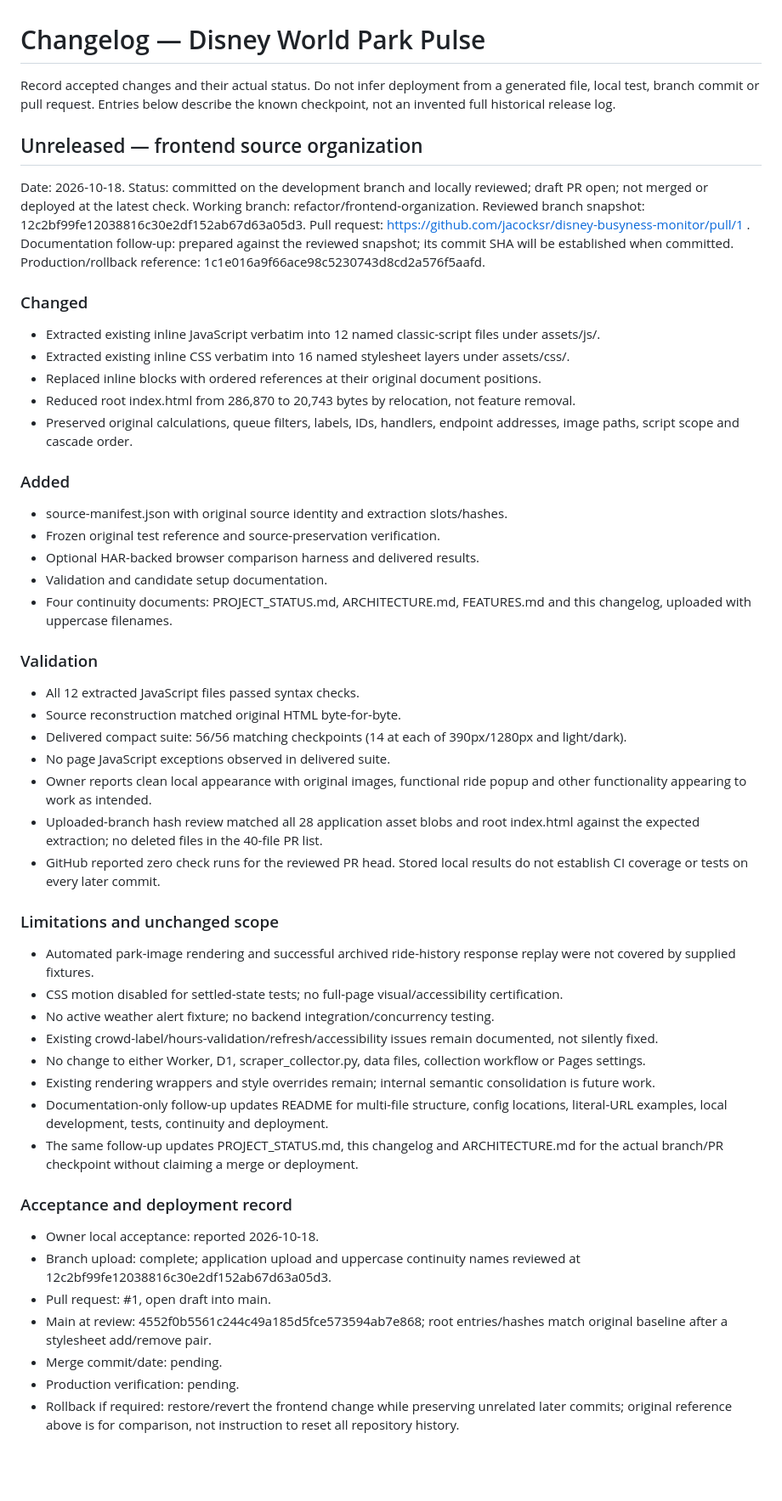
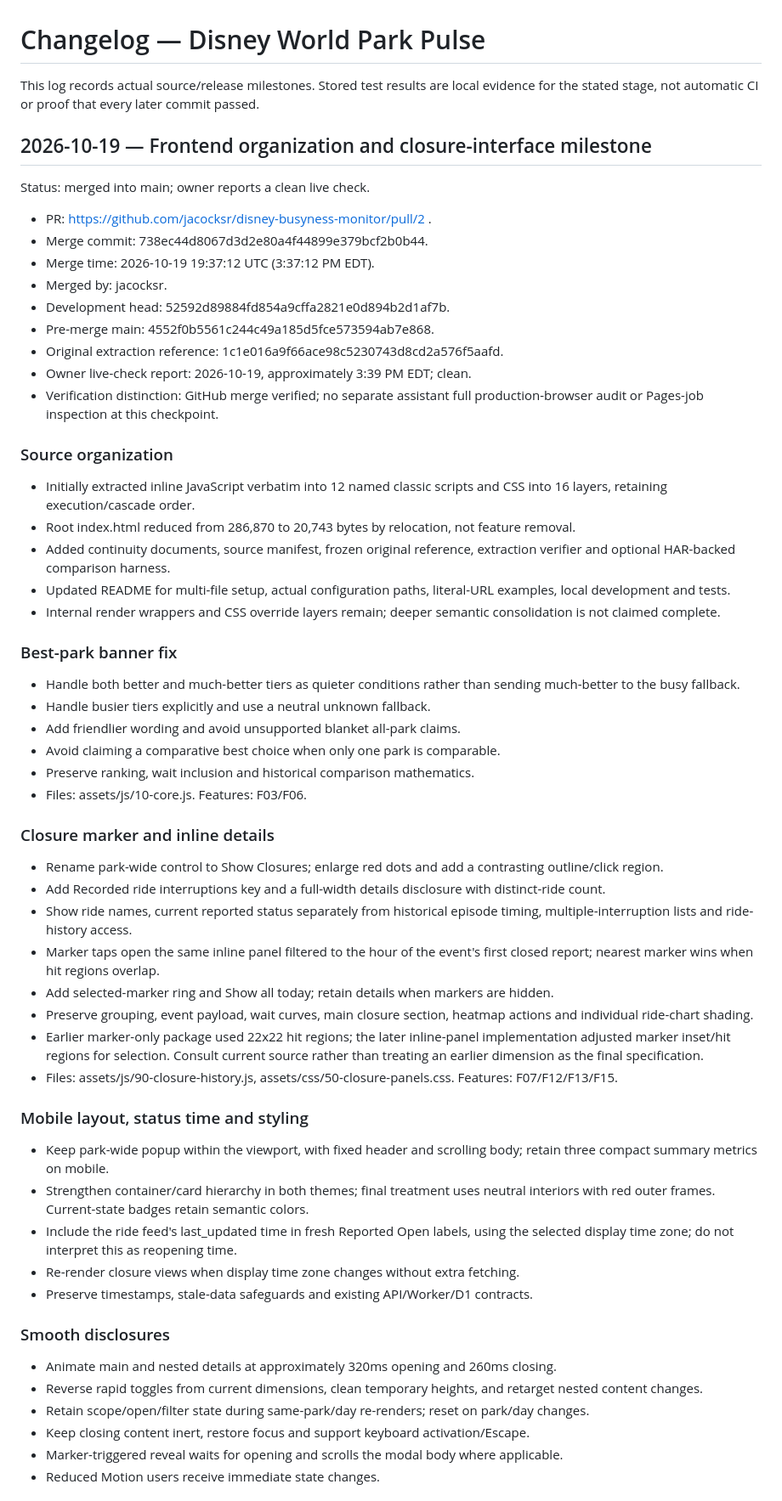
Before and after one commit to jacocksr/disney-busyness-monitor, a Markdown page: docs/CHANGELOG.md, the part around one of its changes. Shown at 85% size. GitHub-like rendering; blank space fills up the shorter version.

Commit message:
Update changelog and closure marker documentation
Clean up documentation related to closure markers and update the changelog to reflect recent changes and fixes.

```diff
--- a/docs/CHANGELOG.md
+++ b/docs/CHANGELOG.md
@@ -1,56 +1,57 @@
 # Changelog — Disney World Park Pulse
 
-Record accepted changes and their actual status. Do not infer deployment from a generated file, local test, branch commit or pull request. Entries below describe the known checkpoint, not an invented full historical release log.
+This log records actual source/release milestones. Stored test results are local evidence for the stated stage, not automatic CI or proof that every later commit passed.
 
-## Unreleased — frontend source organization
+## 2026-10-19 — Frontend organization and closure-interface milestone
 
-Date: 2026-10-18.
-Status: committed on the development branch and locally reviewed; draft PR open; not merged or deployed at the latest check.
-Working branch: refactor/frontend-organization.
-Reviewed branch snapshot: 12c2bf99fe12038816c30e2df152ab67d63a05d3.
-Pull request: https://github.com/jacocksr/disney-busyness-monitor/pull/1 .
-Documentation follow-up: prepared against the reviewed snapshot; its commit SHA will be established when committed.
-Production/rollback reference: 1c1e016a9f66ace98c5230743d8cd2a576f5aafd.
+Status: merged into main; owner reports a clean live check.
+- PR: https://github.com/jacocksr/disney-busyness-monitor/pull/2 .
+- Merge commit: 738ec44d8067d3d2e80a4f44899e379bcf2b0b44.
+- Merge time: 2026-10-19 19:37:12 UTC (3:37:12 PM EDT).
+- Merged by: jacocksr.
+- Development head: 52592d89884fd854a9cffa2821e0d894b2d1af7b.
+- Pre-merge main: 4552f0b5561c244c49a185d5fce573594ab7e868.
+- Original extraction reference: 1c1e016a9f66ace98c5230743d8cd2a576f5aafd.
+- Owner live-check report: 2026-10-19, approximately 3:39 PM EDT; clean.
+- Verification distinction: GitHub merge verified; no separate assistant full production-browser audit or Pages-job inspection at this checkpoint.
 
-### Changed
-- Extracted existing inline JavaScript verbatim into 12 named classic-script files under assets/js/.
-- Extracted existing inline CSS verbatim into 16 named stylesheet layers under assets/css/.
-- Replaced inline blocks with ordered references at their original document positions.
-- Reduced root index.html from 286,870 to 20,743 bytes by relocation, not feature removal.
-- Preserved original calculations, queue filters, labels, IDs, handlers, endpoint addresses, image paths, script scope and cascade order.
+### Source organization
+- Initially extracted inline JavaScript verbatim into 12 named classic scripts and CSS into 16 layers, retaining execution/cascade order.
+- Root index.html reduced from 286,870 to 20,743 bytes by relocation, not feature removal.
+- Added continuity documents, source manifest, frozen original reference, extraction verifier and optional HAR-backed comparison harness.
+- Updated README for multi-file setup, actual configuration paths, literal-URL examples, local development and tests.
+- Internal render wrappers and CSS override layers remain; deeper semantic consolidation is not claimed complete.
 
-### Added
-- source-manifest.json with original source identity and extraction slots/hashes.
-- Frozen original test reference and source-preservation verification.
-- Optional HAR-backed browser comparison harness and delivered results.
-- Validation and candidate setup documentation.
-- Four continuity documents: PROJECT_STATUS.md, ARCHITECTURE.md, FEATURES.md and this changelog, uploaded with uppercase filenames.
+### Best-park banner fix
+- Handle both better and much-better tiers as quieter conditions rather than sending much-better to the busy fallback.
+- Handle busier tiers explicitly and use a neutral unknown fallback.
+- Add friendlier wording and avoid unsupported blanket all-park claims.
+- Avoid claiming a comparative best choice when only one park is comparable.
+- Preserve ranking, wait inclusion and historical comparison mathematics.
+- Files: assets/js/10-core.js. Features: F03/F06.
 
-### Validation
-- All 12 extracted JavaScript files passed syntax checks.
-- Source reconstruction matched original HTML byte-for-byte.
-- Delivered compact suite: 56/56 matching checkpoints (14 at each of 390px/1280px and light/dark).
-- No page JavaScript exceptions observed in delivered suite.
-- Owner reports clean local appearance with original images, functional ride popup and other functionality appearing to work as intended.
-- Uploaded-branch hash review matched all 28 application asset blobs and root index.html against the expected extraction; no deleted files in the 40-file PR list.
-- GitHub reported zero check runs for the reviewed PR head. Stored local results do not establish CI coverage or tests on every later commit.
+### Closure marker and inline details
+- Rename park-wide control to Show Closures; enlarge red dots and add a contrasting outline/click region.
+- Add Recorded ride interruptions key and a full-width details disclosure with distinct-ride count.
+- Show ride names, current reported status separately from historical episode timing, multiple-interruption lists and ride-history access.
+- Marker taps open the same inline panel filtered to the hour of the event's first closed report; nearest marker wins when hit regions overlap.
+- Add selected-marker ring and Show all today; retain details when markers are hidden.
+- Preserve grouping, event payload, wait curves, main closure section, heatmap actions and individual ride-chart shading.
+- Earlier marker-only package used 22x22 hit regions; the later inline-panel implementation adjusted marker inset/hit regions for selection. Consult current source rather than treating an earlier dimension as the final specification.
+- Files: assets/js/90-closure-history.js, assets/css/50-closure-panels.css. Features: F07/F12/F13/F15.
 
-### Limitations and unchanged scope
-- Automated park-image rendering and successful archived ride-history response replay were not covered by supplied fixtures.
-- CSS motion disabled for settled-state tests; no full-page visual/accessibility certification.
-- No active weather alert fixture; no backend integration/concurrency testing.
-- Existing crowd-label/hours-validation/refresh/accessibility issues remain documented, not silently fixed.
-- No change to either Worker, D1, scraper_collector.py, data files, collection workflow or Pages settings.
-- Existing rendering wrappers and style overrides remain; internal semantic consolidation is future work.
-- Documentation-only follow-up updates README for multi-file structure, config locations, literal-URL examples, local development, tests, continuity and deployment.
-- The same follow-up updates PROJECT_STATUS.md, this changelog and ARCHITECTURE.md for the actual branch/PR checkpoint without claiming a merge or deployment.
+### Mobile layout, status time and styling
+- Keep park-wide popup within the viewport, with fixed header and scrolling body; retain three compact summary metrics on mobile.
+- Strengthen container/card hierarchy in both themes; final treatment uses neutral interiors with red outer frames. Current-state badges retain semantic colors.
+- Include the ride feed's last_updated time in fresh Reported Open labels, using the selected display time zone; do not interpret this as reopening time.
+- Re-render closure views when display time zone changes without extra fetching.
+- Preserve timestamps, stale-data safeguards and existing API/Worker/D1 contracts.
 
-### Acceptance and deployment record
-- Owner local acceptance: reported 2026-10-18.
-- Branch upload: complete; application upload and uppercase continuity names reviewed at 12c2bf99fe12038816c30e2df152ab67d63a05d3.
-- Pull request: #1, open draft into main.
-- Main at review: 4552f0b5561c244c49a185d5fce573594ab7e868; root entries/hashes match original baseline after a stylesheet add/remove pair.
-- Merge commit/date: pending.
-- Production verification: pending.
-- Rollback if required: restore/revert the frontend change while preserving unrelated later commits; original reference above is for comparison, not instruction to reset all repository history.
+### Smooth disclosures
+- Animate main and nested details at approximately 320ms opening and 260ms closing.
+- Reverse rapid toggles from current dimensions, clean temporary heights, and retarget nested content changes.
+- Retain scope/open/filter state during same-park/day re-renders; reset on park/day changes.
+- Keep closing content inert, restore focus and support keyboard activation/Escape.
+- Marker-triggered reveal waits for opening and scrolls the modal body where applicable.
+- Reduced Motion users receive immediate state changes.
 
```
Also changed, not shown: other parts of docs/CHANGELOG.md (+48 -122 lines).
